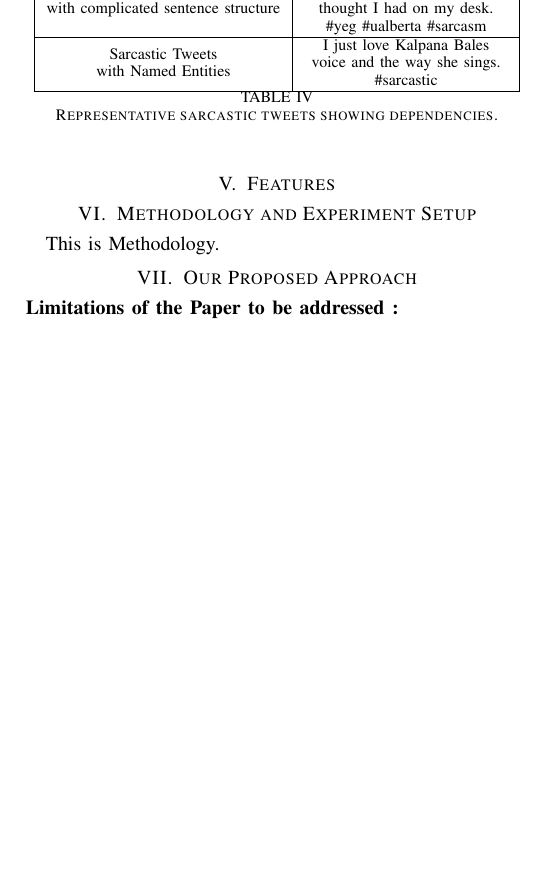
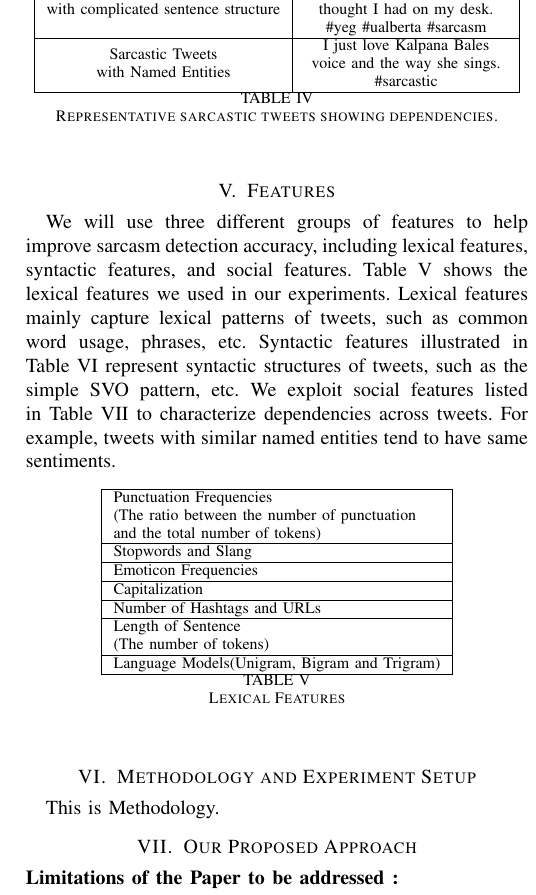
Before and after one commit to swadhin/NLP_Final_Report, a LaTeX paper (final_report.tex, which reads features.tex): part of one column of page 4 of 5 before the commit and part of one column of page 4 of 6 after it, cut so that both start at the same text, the shorter picture padded with empty space. Compiled offline with pdfLaTeX.

Commit message:
features change

```diff
--- a/features.tex
+++ b/features.tex
@@ -1,2 +1,27 @@
 \section{Features}
 \label{sec:features}
+We will use three different groups of features to help improve sarcasm detection accuracy, including lexical features, syntactic features, and social features. Table \ref{tab:lexical features} shows the lexical features we used in our experiments. Lexical features mainly capture lexical patterns of tweets, such as common word usage, phrases, etc. Syntactic features illustrated in Table \ref{tab:syn features} represent syntactic structures of tweets, such as the simple SVO pattern, etc. We exploit social features listed in Table \ref{tab:social features} to characterize dependencies across tweets. For example, tweets with similar named entities tend to have same sentiments.
+
+\begin{table}[htpb]
+\centering
+\begin{tabular}{|l|}
+\hline
+\tabincell{l}{Punctuation Frequencies\\
+(The ratio between the number of punctuation \\
+and the total number of tokens)} \\
+\hline
+Stopwords and Slang  \\
+\hline
+Emoticon Frequencies \\
+\hline
+Capitalization \\
+\hline
+Number of Hashtags and URLs \\
+\hline
+\tabincell{l}{Length of Sentence \\
+(The number of tokens)}\\
+\hline
+Language Models(Unigram, Bigram and Trigram) \\
+\hline
+\end{tabular}
+\caption{Lexical Features}
@@ -2,0 +55 @@
+\caption{Syntactic Features.}
@@ -2,0 +72,3 @@
+\caption{Social Features}
+\label{tab:social features}
+\end{table}
```
Also changed, not shown: features.tex (43 more changed lines).
